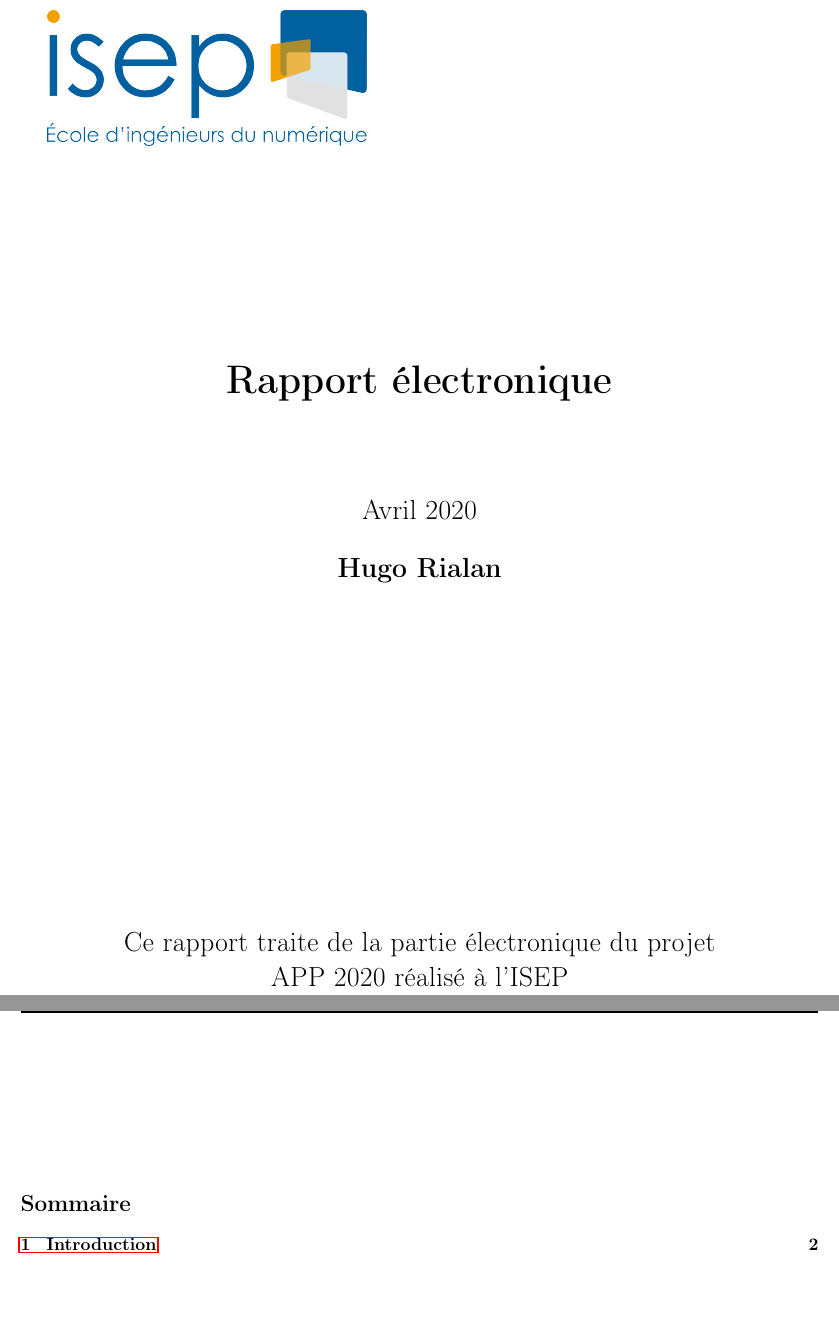
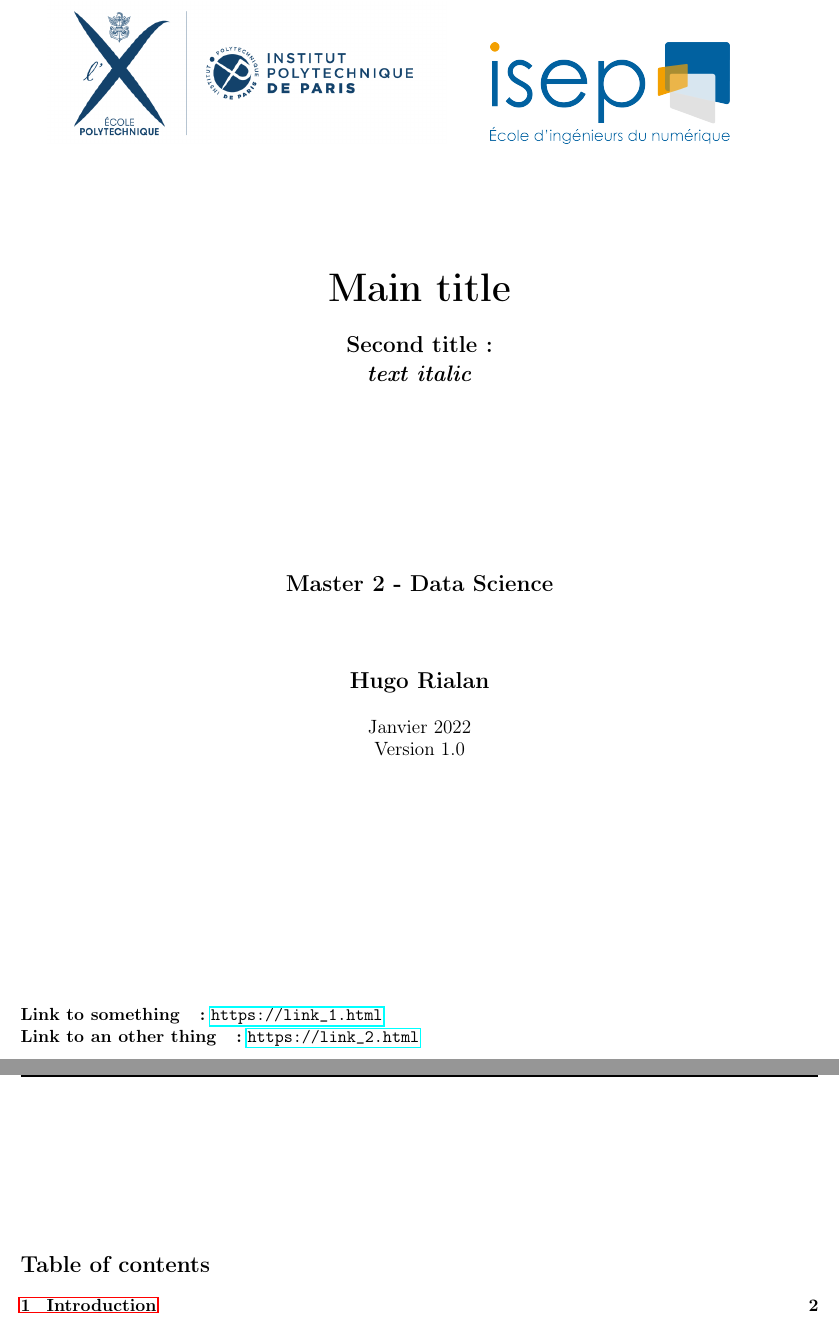
Before and after one commit to hrialan/template-latex-report, a LaTeX document (main.tex): two parts of pages 1 and 2 of 3, joined at a grey line, cut at the place of the change, the shorter picture padded with empty space. Compiled offline with pdfLaTeX.

Commit message:
minor modif on main page

```diff
--- a/main.tex
+++ b/main.tex
@@ -14,8 +14,8 @@
 
 
 \pagestyle{fancy}
-\fancyhead[L]{Titre du document}
-\fancyhead[R]{ISEP 2019-2020}
+\fancyhead[L]{Title of the document}
+\fancyhead[R]{Subject 2021-2022}
 \fancyfoot[L]{Hugo Rialan}
 \fancyfoot[C]{}
 \fancyfoot[R]{Page \thepage}
@@ -25,32 +25,42 @@
 
 \begin{document}
 \begin{titlepage}
- \includegraphics[width=0.4\textwidth]{./images/logo_isep.png}
+ \includegraphics[width=0.5\textwidth]{images/ipparis_logo.png}
+ \hspace{0.7cm}
+ \includegraphics[width=0.3\textwidth]{images/logo_isep.png}
 
     \begin{center}
-       \vspace{4cm}
-        \Huge
-        \textbf{Rapport électronique}
+       \vspace{2cm}
+        \Huge{\textbf{Main title}}
 
-        \vspace{2cm}
-        \LARGE
-        Avril 2020
 
         \vspace{0.5cm}
-        \textbf{Hugo Rialan}
+        \Large{\textbf{Second title: \\ \textit{text italic}}}
 
+        \vspace{4cm}
+         \Large{\textbf{Master 2 - Data Science}}
+
+
+        \vspace{1.5cm}
+        \Large{\textbf{Hugo Rialan}}
+
+        \vspace{0.5cm}
+        \large{Janvier 2022} \\
+        \large{Version 1.0}
+
+     \end{center}
         \vfill
 
-        Ce rapport traite de la partie électronique du projet\\
-        APP 2020 réalisé à l'ISEP
+       \noindent
+        \textbf{Link to something \ \ :} \url{https://link_1.html}  \\
+        \textbf{Link to an other thing \ \ :} \url{https://link_2.html}
 
-        \vspace{2cm}
+        \vspace{1cm}
 
-    \end{center}
 \end{titlepage}
 
 \vspace*{2cm}
-\renewcommand{\contentsname}{Sommaire}
+\renewcommand{\contentsname}{Table of contents}
 \tableofcontents
 \newpage
 
```
Also changed, not shown: images/ipparis_logo.png (added), main.tex (18 more changed lines).
